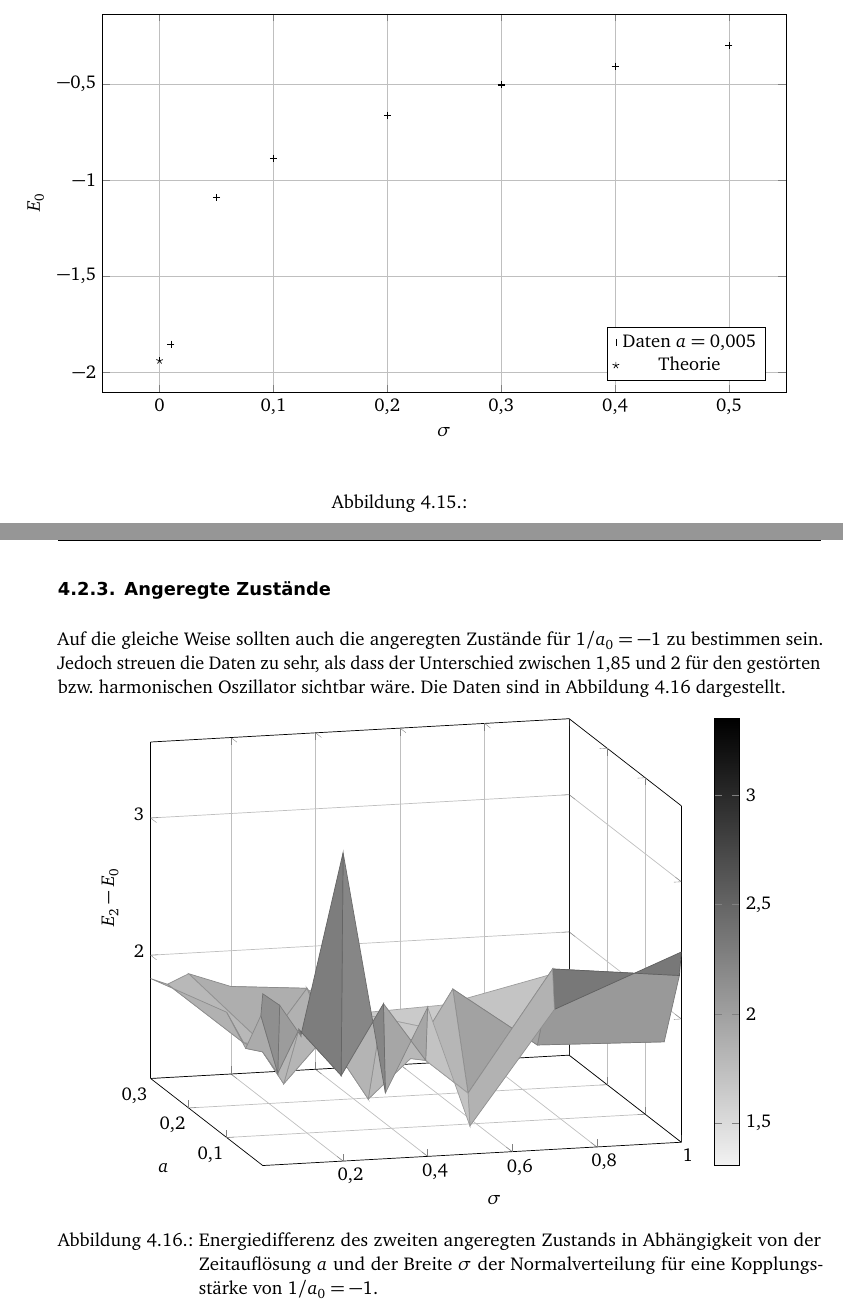
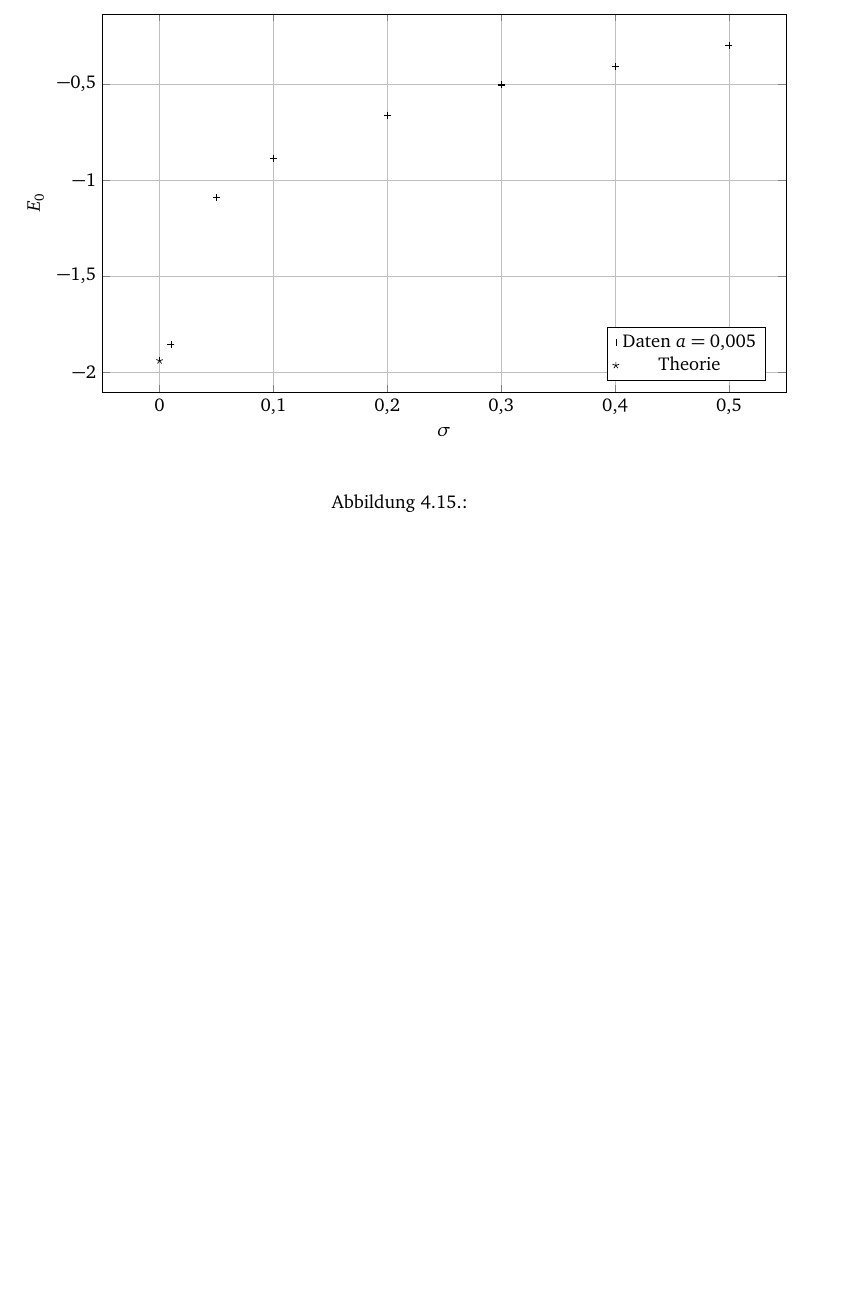
Before and after one commit to martin-ueding/physik590, a LaTeX book (Text/Bachelorarbeit.tex, which reads Text/50-Text.tex): two parts of pages 30 and 31 of 37 before the commit and part of page 30 of 35 after it, the two joined at a grey line, cut so that both start at the same text, the shorter picture padded with empty space. Compiled offline with pdfLaTeX; an older LaTeX class or package is replaced by its successor; TikZ figures are drawn from their code, not taken from saved files.

Commit message:
Daten raus, die nicht gut sind

```diff
--- a/Text/50-Text.tex
+++ b/Text/50-Text.tex
@@ -1501,41 +1501,6 @@ Je nach dem, wie man $\gausswidth \to 0$ extrapoliert, kommt man nahe an den
 Kontinuumswert. Die Extrapolation funktioniert hier deutlich besser als mit der
 negativen Kopplungsstärke.
 
-\FloatBarrier
-\subsection{Angeregte Zustände}
-
-Auf die gleiche Weise sollten auch die angeregten Zustände für $1/a_0 = -1$ zu
-bestimmen sein. Jedoch streuen die Daten zu sehr, als dass der Unterschied
-zwischen \num{1.85} und \num{2} für den gestörten bzw. harmonischen Oszillator
-sichtbar wäre. Die Daten sind in Abbildung~\ref{fig:mesh-e2-e0} dargestellt.
-
-\begin{figure}[htbp]
-    \centering
-    \tikzsetnextfilename{mesh-e2-e0}
-    \begin{tikzpicture}
-        \begin{axis}[
-                xlabel={$\gausswidth$},
-                ylabel={$\timestep$},
-                zlabel={$E_2 - E_0$},
-                colorbar,
-                grid=major,
-                view={-15}{15},
-            ]
-            \addplot3[
-                surf,
-                mesh/ordering=y varies,
-            ]
-            table[z index=8] {CSV/raw_data_higher.csv};
-        \end{axis}
-    \end{tikzpicture}
-    \caption{%
-        Energiedifferenz des zweiten angeregten Zustands in Abhängigkeit von
-        der Zeitauflösung $\timestep$ und der Breite $\gausswidth$ der
-        Normalverteilung für eine Kopplungsstärke von $1/a_0 = -1$.
-    }
-    \label{fig:mesh-e2-e0}
-\end{figure}
-
 \chapter{Zusammenfassung}
 
 % TODO Zusammenfassung erstellen.
```
